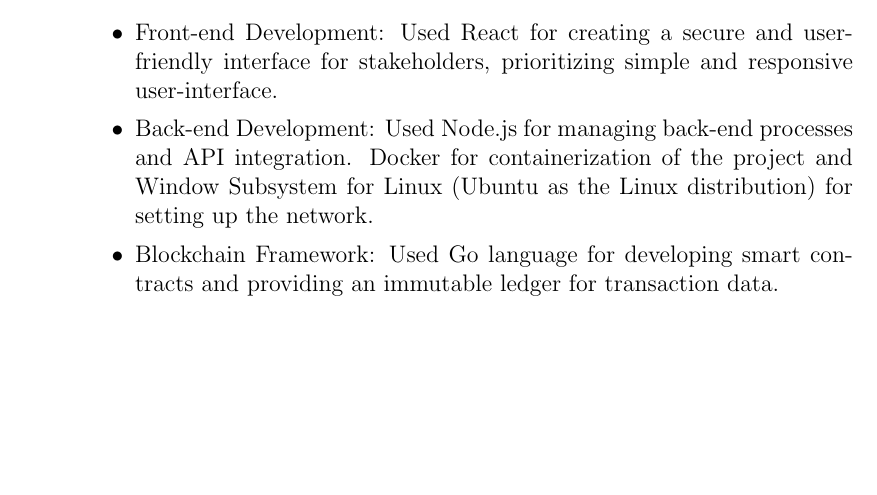
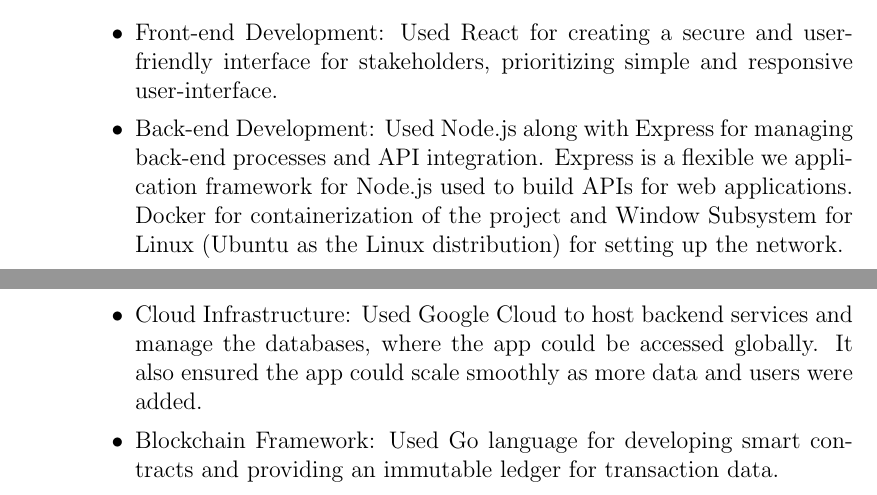
Before and after one commit to jeffrouzel/SeaXChange, a LaTeX thesis (Documentation/main.tex, which reads Documentation/chapter_3.tex): part of page 27 of 46 before the commit and two parts of pages 27 and 28 of 46 after it, the two joined at a grey line, cut so that both start at the same text, the shorter picture padded with empty space. Compiled offline with pdfLaTeX.

Commit message:
Update chapter_3.tex

```diff
--- a/Documentation/chapter_3.tex
+++ b/Documentation/chapter_3.tex
@@ -30,7 +30,8 @@
 	\item \textbf{Technology Stack:}
 		\begin{itemize}
 			\item Front-end Development: Used React for creating a secure and user-friendly interface for stakeholders, prioritizing simple and responsive user-interface.
-			\item Back-end Development: Used Node.js for managing back-end processes and API integration. Docker for containerization of the project and Window Subsystem for Linux (Ubuntu as the Linux distribution) for setting up the network.
+			\item Back-end Development: Used Node.js along with Express for managing back-end processes and API integration. Express is a flexible we application framework for Node.js used to build APIs for web applications. Docker for containerization of the project and Window Subsystem for Linux (Ubuntu as the Linux distribution) for setting up the network.
+			\item Cloud Infrastructure: Used Google Cloud to host backend services and manage the databases, where the app could be accessed globally. It also ensured the app could scale smoothly as more data and users were added.
 			\item Blockchain Framework: Used Go language for developing smart contracts and providing an immutable ledger for transaction data.
 			\item Database for Accounts: Used Firebase managing user accounts and authentication.
 		\end{itemize}
```
